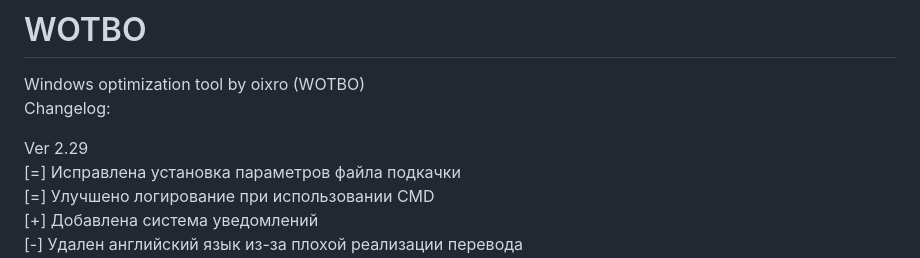
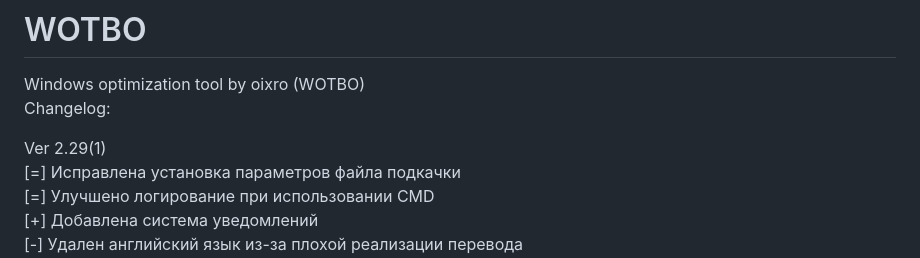
Before and after one commit to oixro/WOTBO, a Markdown page: README.md, the part around the change. Drawn GitHub-style.

```diff
--- a/README.md
+++ b/README.md
@@ -2,7 +2,7 @@
 Windows optimization tool by oixro (WOTBO)
 Changelog:
 
-Ver 2.29
+Ver 2.29(1)
 [=] Исправлена установка параметров файла подкачки
 [=] Улучшено логирование при использовании CMD
 [+] Добавлена система уведомлений
```
